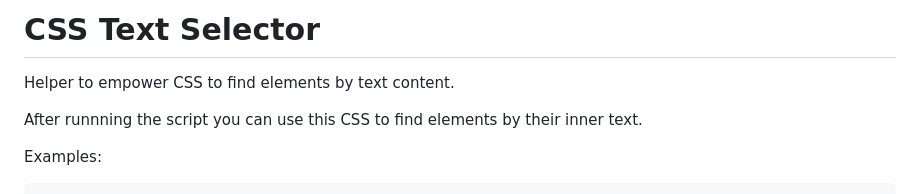
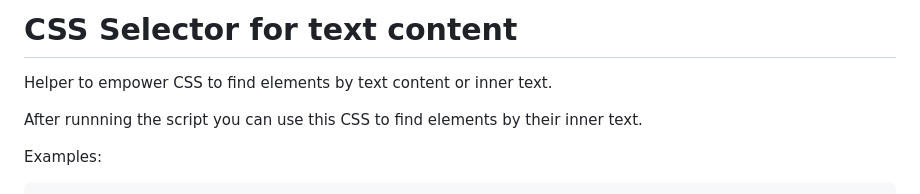
Before and after one commit to georgeadamson/css-text-selector, a Markdown page: README.md, the part around the change. GitHub-like rendering.

Commit message:
Clarify README for CSS text selector functionality
Updated the README to clarify the functionality of the CSS selector.

```diff
--- a/README.md
+++ b/README.md
@@ -1,6 +1,6 @@
-# CSS Text Selector
+# CSS Selector for text content
 
-Helper to empower CSS to find elements by text content.
+Helper to empower CSS to find elements by text content or inner text.
 
 After runnning the script you can use this CSS to find elements by their inner text.
 
```
